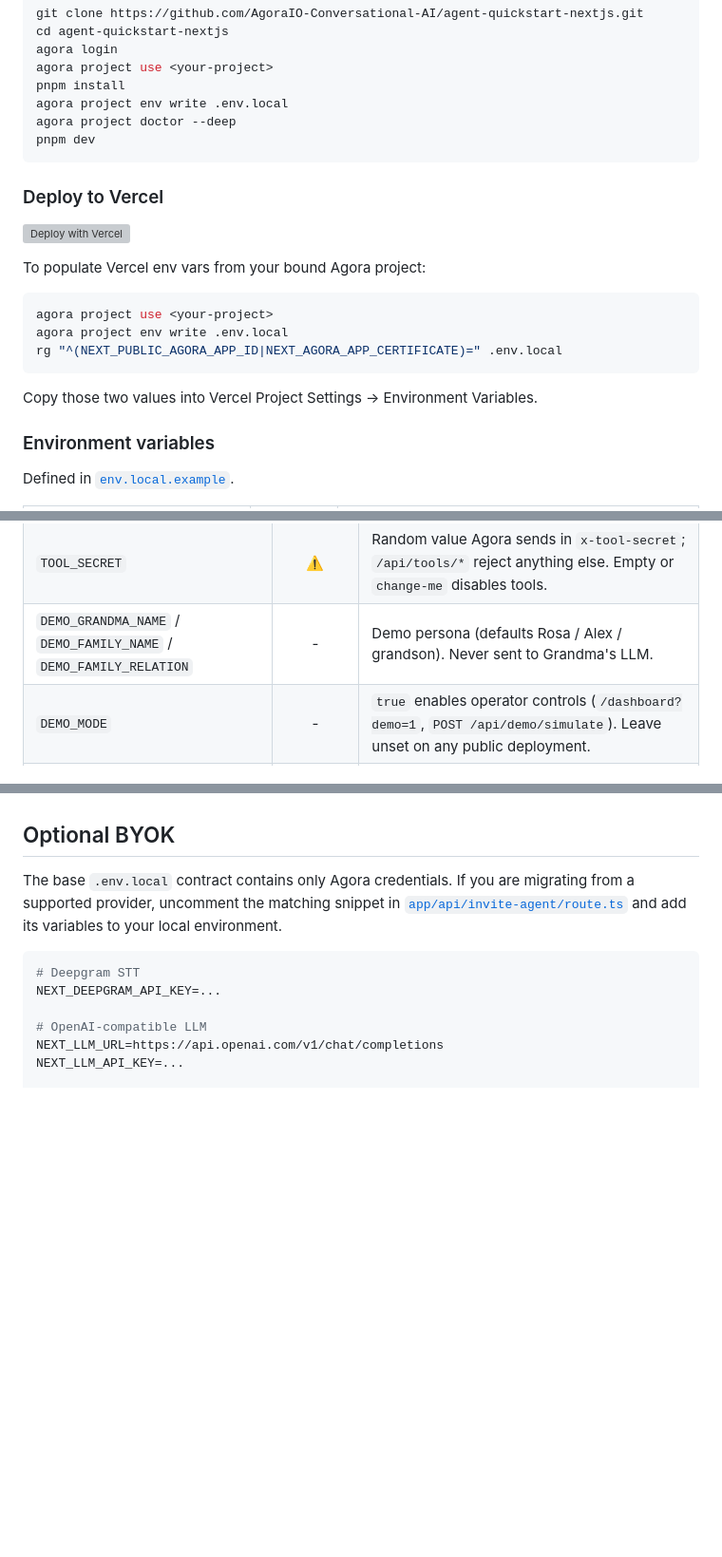
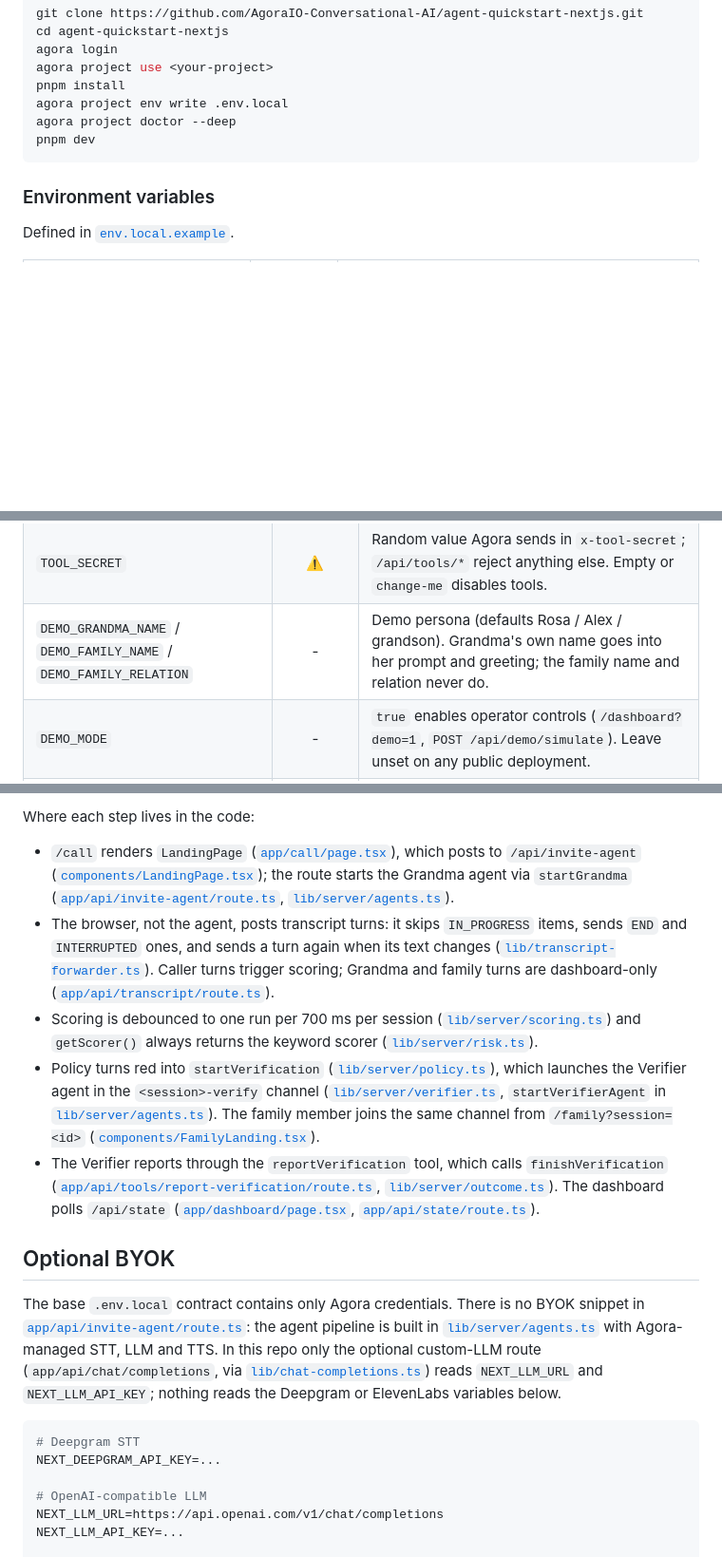
Before and after one commit to yizucodes/gatekeeper, a Markdown page: gatekeeper/README.md, 3 parts joined by grey strips. Shown at 95% size. GitHub-like rendering; blank space fills up the shorter version; grey boxes are pictures that could not be loaded.

````diff
--- a/gatekeeper/README.md
+++ b/gatekeeper/README.md
@@ -71,20 +83,6 @@ agora project doctor --deep
 pnpm dev
 ```
 
-### Deploy to Vercel
-
-[![Deploy with Vercel](https://vercel.com/button)](https://vercel.com/new/clone?repository-url=https%3A%2F%2Fgithub.com%2FAgoraIO-Conversational-AI%2Fagent-quickstart-nextjs&project-name=agent-quickstart-nextjs&repository-name=agent-quickstart-nextjs&env=NEXT_PUBLIC_AGORA_APP_ID,NEXT_AGORA_APP_CERTIFICATE&envDescription=Agora%20credentials%20needed%20to%20run%20the%20app&envLink=https%3A%2F%2Fgithub.com%2FAgoraIO-Conversational-AI%2Fagent-quickstart-nextjs%23run-it&demo-title=Agora%20Conversational%20AI%20Next.js%20Quickstart&demo-description=Official%20Next.js%20quickstart%20for%20building%20browser-based%20voice%20AI%20with%20Agora&demo-image=https%3A%2F%2Fraw.githubusercontent.com%2FAgoraIO-Conversational-AI%2Fagent-quickstart-nextjs%2Fmain%2F.github%2Fassets%2FConversation-Ai-Client.gif)
-
-To populate Vercel env vars from your bound Agora project:
-
-```bash
-agora project use <your-project>
-agora project env write .env.local
-rg "^(NEXT_PUBLIC_AGORA_APP_ID|NEXT_AGORA_APP_CERTIFICATE)=" .env.local
-```
-
-Copy those two values into Vercel Project Settings -> Environment Variables.
-
 ### Environment variables
 
 Defined in [`env.local.example`](env.local.example).
@@ -100,7 +98,7 @@ Gatekeeper adds these (all optional, but the tools and the family call need the
 | ---------------------------------------------- | :------: | ---------------------------------------------------------------------------------------------------------------------- |
 | `PUBLIC_BASE_URL`                              |    ⚠️    | Public **https** URL of this server (tunnel to `http://localhost:3000`), no trailing slash. Agora custom tools require it. Also used for the dashboard QR code. |
 | `TOOL_SECRET`                                  |    ⚠️    | Random value Agora sends in `x-tool-secret`; `/api/tools/*` reject anything else. Empty or `change-me` disables tools. |
-| `DEMO_GRANDMA_NAME` / `DEMO_FAMILY_NAME` / `DEMO_FAMILY_RELATION` |    -     | Demo persona (defaults Rosa / Alex / grandson). Never sent to Grandma's LLM.                                           |
+| `DEMO_GRANDMA_NAME` / `DEMO_FAMILY_NAME` / `DEMO_FAMILY_RELATION` |    -     | Demo persona (defaults Rosa / Alex / grandson). Grandma's own name goes into her prompt and greeting; the family name and relation never do.                                        |
 | `DEMO_MODE`                                    |    -     | `true` enables operator controls (`/dashboard?demo=1`, `POST /api/demo/simulate`). Leave unset on any public deployment. |
 | `AGORA_TELEPHONY_ENABLED`                      |    -     | Reserved for the outbound telephony adapter (not implemented; always falls back to the browser family call).           |
 
@@ -159,6 +172,14 @@ The browser fetches a combined RTC + RTM token (`buildTokenWithRtm`) from this a
+Where each step lives in the code:
+
+- `/call` renders `LandingPage` ([`app/call/page.tsx`](app/call/page.tsx)), which posts to `/api/invite-agent` ([`components/LandingPage.tsx`](components/LandingPage.tsx)); the route starts the Grandma agent via `startGrandma` ([`app/api/invite-agent/route.ts`](app/api/invite-agent/route.ts), [`lib/server/agents.ts`](lib/server/agents.ts)).
+- The browser, not the agent, posts transcript turns: it skips `IN_PROGRESS` items, sends `END` and `INTERRUPTED` ones, and sends a turn again when its text changes ([`lib/transcript-forwarder.ts`](lib/transcript-forwarder.ts)). Caller turns trigger scoring; Grandma and family turns are dashboard-only ([`app/api/transcript/route.ts`](app/api/transcript/route.ts)).
+- Scoring is debounced to one run per 700 ms per session ([`lib/server/scoring.ts`](lib/server/scoring.ts)) and `getScorer()` always returns the keyword scorer ([`lib/server/risk.ts`](lib/server/risk.ts)).
+- Policy turns red into `startVerification` ([`lib/server/policy.ts`](lib/server/policy.ts)), which launches the Verifier agent in the `<session>-verify` channel ([`lib/server/verifier.ts`](lib/server/verifier.ts), `startVerifierAgent` in [`lib/server/agents.ts`](lib/server/agents.ts)). The family member joins the same channel from `/family?session=<id>` ([`components/FamilyLanding.tsx`](components/FamilyLanding.tsx)).
+- The Verifier reports through the `reportVerification` tool, which calls `finishVerification` ([`app/api/tools/report-verification/route.ts`](app/api/tools/report-verification/route.ts), [`lib/server/outcome.ts`](lib/server/outcome.ts)). The dashboard polls `/api/state` ([`app/dashboard/page.tsx`](app/dashboard/page.tsx), [`app/api/state/route.ts`](app/api/state/route.ts)).
+
 ## Optional BYOK
 
-The base `.env.local` contract contains only Agora credentials. If you are migrating from a supported provider, uncomment the matching snippet in [`app/api/invite-agent/route.ts`](app/api/invite-agent/route.ts) and add its variables to your local environment.
+The base `.env.local` contract contains only Agora credentials. There is no BYOK snippet in [`app/api/invite-agent/route.ts`](app/api/invite-agent/route.ts): the agent pipeline is built in [`lib/server/agents.ts`](lib/server/agents.ts) with Agora-managed STT, LLM and TTS. In this repo only the optional custom-LLM route (`app/api/chat/completions`, via [`lib/chat-completions.ts`](lib/chat-completions.ts)) reads `NEXT_LLM_URL` and `NEXT_LLM_API_KEY`; nothing reads the Deepgram or ElevenLabs variables below.
 
 ```bash
 # Deepgram STT
````
Also changed, not shown: other parts of gatekeeper/README.md (+34 -20 lines), gatekeeper/docs/images/dashboard-replay-benign.png (added), gatekeeper/docs/images/dashboard-replay-scam.png (added).
